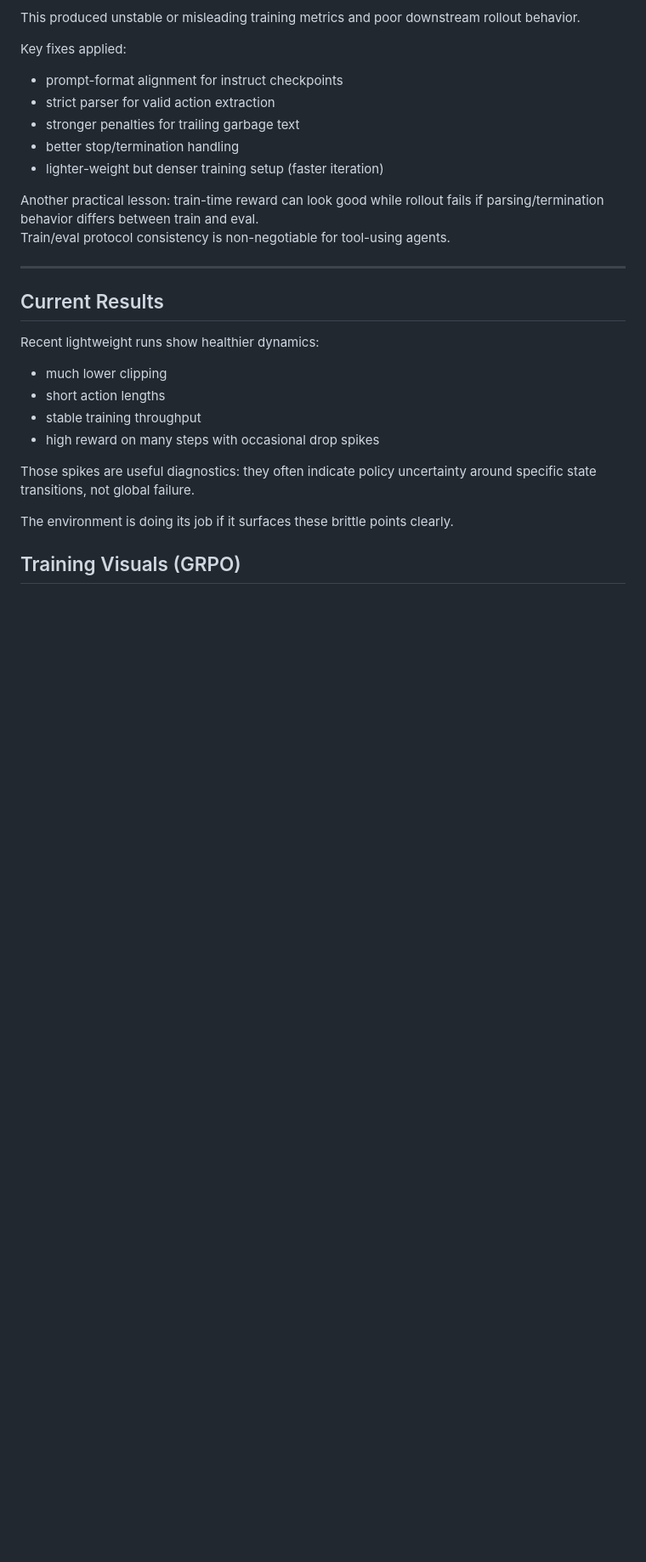
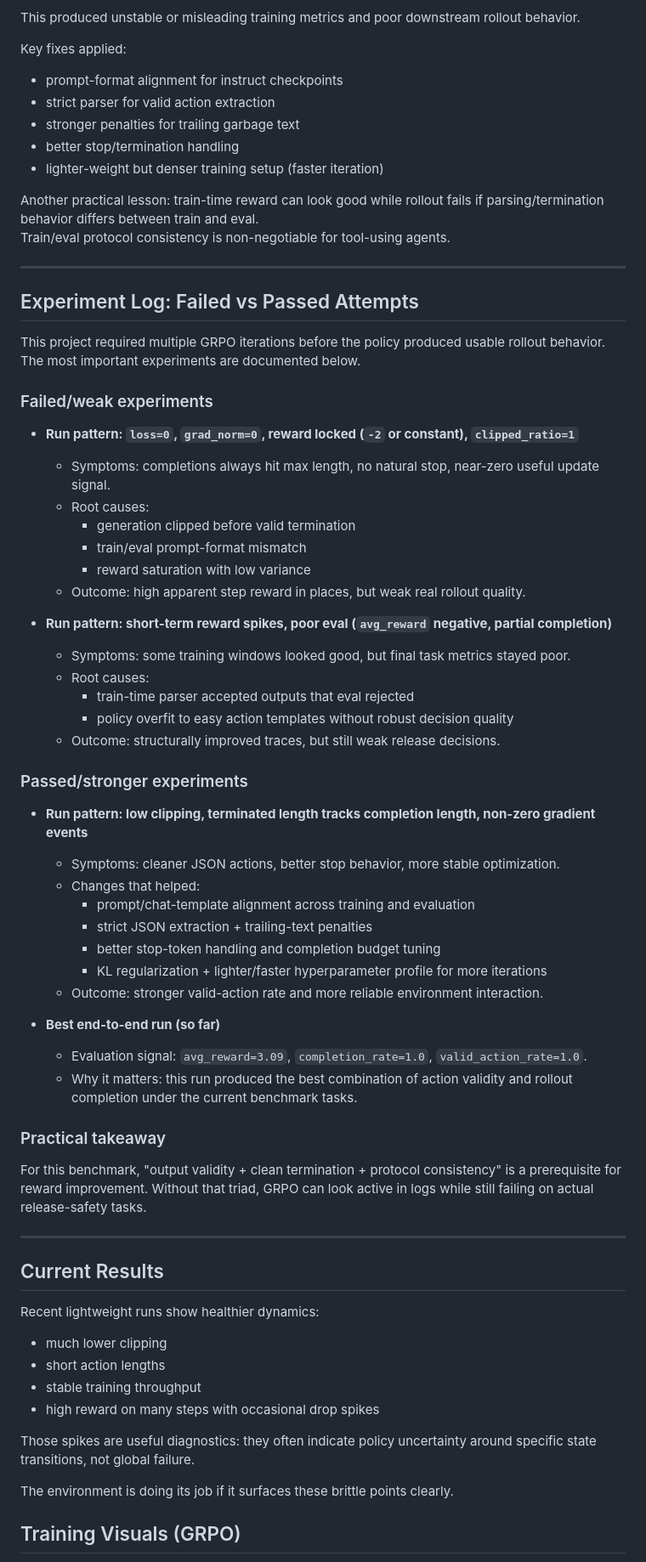
Before and after one commit to Ria-R/patch2prod-arena, a Markdown page: blog.md, the part around one of its changes. Shown at 85% size. Rendered like a GitHub page; blank space fills up the shorter version.

```diff
--- a/blog.md
+++ b/blog.md
@@ -186,6 +186,48 @@ Train/eval protocol consistency is non-negotiable for tool-using agents.
 
 ---
 
+## Experiment Log: Failed vs Passed Attempts
+
+This project required multiple GRPO iterations before the policy produced usable rollout behavior. The most important experiments are documented below.
+
+### Failed/weak experiments
+
+- **Run pattern: `loss=0`, `grad_norm=0`, reward locked (`-2` or constant), `clipped_ratio=1`**
+  - Symptoms: completions always hit max length, no natural stop, near-zero useful update signal.
+  - Root causes:
+    - generation clipped before valid termination
+    - train/eval prompt-format mismatch
+    - reward saturation with low variance
+  - Outcome: high apparent step reward in places, but weak real rollout quality.
+
+- **Run pattern: short-term reward spikes, poor eval (`avg_reward` negative, partial completion)**
+  - Symptoms: some training windows looked good, but final task metrics stayed poor.
+  - Root causes:
+    - train-time parser accepted outputs that eval rejected
+    - policy overfit to easy action templates without robust decision quality
+  - Outcome: structurally improved traces, but still weak release decisions.
+
+### Passed/stronger experiments
+
+- **Run pattern: low clipping, terminated length tracks completion length, non-zero gradient events**
+  - Symptoms: cleaner JSON actions, better stop behavior, more stable optimization.
+  - Changes that helped:
+    - prompt/chat-template alignment across training and evaluation
+    - strict JSON extraction + trailing-text penalties
+    - better stop-token handling and completion budget tuning
+    - KL regularization + lighter/faster hyperparameter profile for more iterations
+  - Outcome: stronger valid-action rate and more reliable environment interaction.
+
+- **Best end-to-end run (so far)**
+  - Evaluation signal: `avg_reward=3.09`, `completion_rate=1.0`, `valid_action_rate=1.0`.
+  - Why it matters: this run produced the best combination of action validity and rollout completion under the current benchmark tasks.
+
+### Practical takeaway
+
+For this benchmark, "output validity + clean termination + protocol consistency" is a prerequisite for reward improvement. Without that triad, GRPO can look active in logs while still failing on actual release-safety tasks.
+
+---
+
 ## Current Results
 
 Recent lightweight runs show healthier dynamics:
```
Also changed, not shown: other parts of blog.md (+9 -9 lines), README.md (+5 -5 lines).
